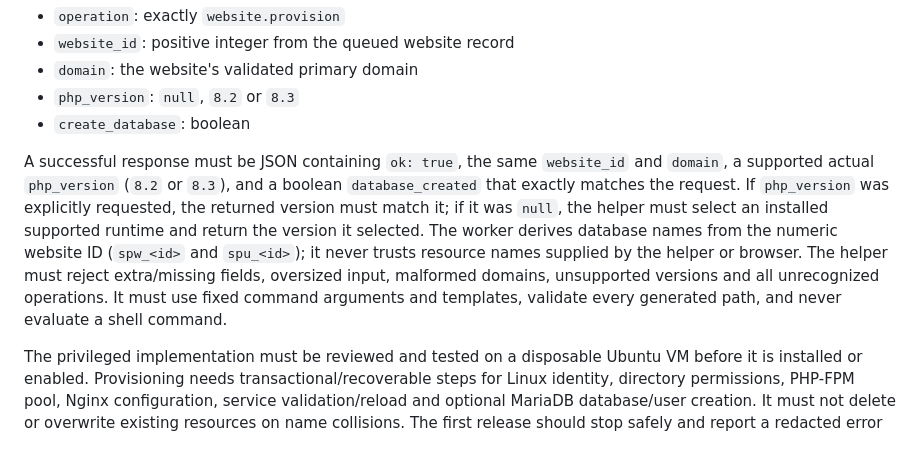
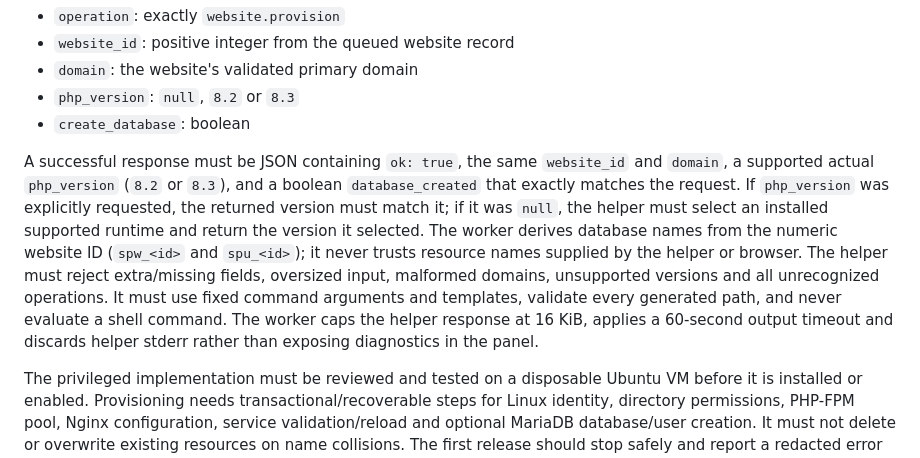
Before and after one commit to mark36ph/spanel, a Markdown page: docs/WEBSITE-CREATION-AND-DNS.md, the part around the change. GitHub-like rendering.

Commit message:
Document bounded helper execution and rollback-required failures

```diff
--- a/docs/WEBSITE-CREATION-AND-DNS.md
+++ b/docs/WEBSITE-CREATION-AND-DNS.md
@@ -58,7 +58,7 @@ The helper's narrow JSON request contract is:
 - `php_version`: `null`, `8.2` or `8.3`
 - `create_database`: boolean
 
-A successful response must be JSON containing `ok: true`, the same `website_id` and `domain`, a supported actual `php_version` (`8.2` or `8.3`), and a boolean `database_created` that exactly matches the request. If `php_version` was explicitly requested, the returned version must match it; if it was `null`, the helper must select an installed supported runtime and return the version it selected. The worker derives database names from the numeric website ID (`spw_<id>` and `spu_<id>`); it never trusts resource names supplied by the helper or browser. The helper must reject extra/missing fields, oversized input, malformed domains, unsupported versions and all unrecognized operations. It must use fixed command arguments and templates, validate every generated path, and never evaluate a shell command.
+A successful response must be JSON containing `ok: true`, the same `website_id` and `domain`, a supported actual `php_version` (`8.2` or `8.3`), and a boolean `database_created` that exactly matches the request. If `php_version` was explicitly requested, the returned version must match it; if it was `null`, the helper must select an installed supported runtime and return the version it selected. The worker derives database names from the numeric website ID (`spw_<id>` and `spu_<id>`); it never trusts resource names supplied by the helper or browser. The helper must reject extra/missing fields, oversized input, malformed domains, unsupported versions and all unrecognized operations. It must use fixed command arguments and templates, validate every generated path, and never evaluate a shell command. The worker caps the helper response at 16 KiB, applies a 60-second output timeout and discards helper stderr rather than exposing diagnostics in the panel.
 
 The privileged implementation must be reviewed and tested on a disposable Ubuntu VM before it is installed or enabled. Provisioning needs transactional/recoverable steps for Linux identity, directory permissions, PHP-FPM pool, Nginx configuration, service validation/reload and optional MariaDB database/user creation. It must not delete or overwrite existing resources on name collisions. The first release should stop safely and report a redacted error if any step cannot be completed or rolled back.
 
```
